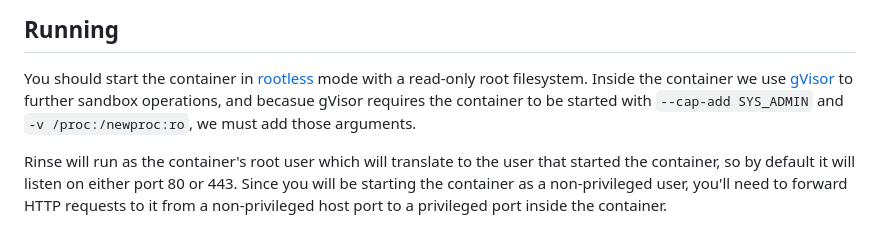
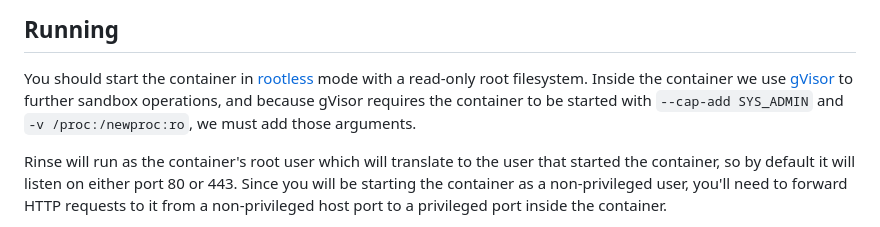
Before and after one commit to linkdata/rinse, a Markdown page: README.md, the part around the change. Drawn GitHub-style.

```diff
--- a/README.md
+++ b/README.md
@@ -14,7 +14,7 @@ Provides both a Web UI and a Swagger REST API.
 
 You should start the container in [rootless](https://github.com/containers/podman/blob/main/docs/tutorials/rootless_tutorial.md) mode
 with a read-only root filesystem. Inside the container we use [gVisor](https://gvisor.dev/) to further sandbox operations, and
-becasue gVisor requires the container to be started with `--cap-add SYS_ADMIN` and `-v /proc:/newproc:ro`, we must add those arguments.
+because gVisor requires the container to be started with `--cap-add SYS_ADMIN` and `-v /proc:/newproc:ro`, we must add those arguments.
 
 Rinse will run as the container's root user which will translate to the user that started the container,
 so by default it will listen on either port 80 or 443. Since you will be starting the container as a
```
